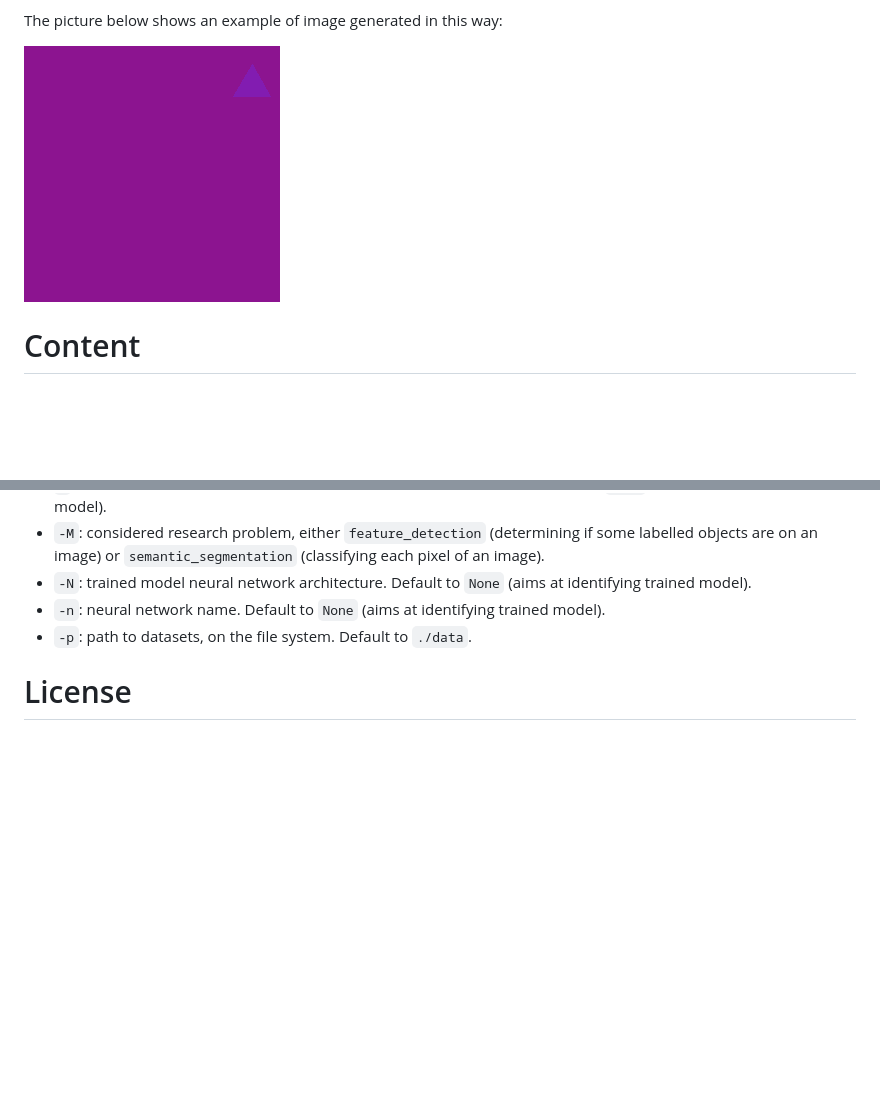
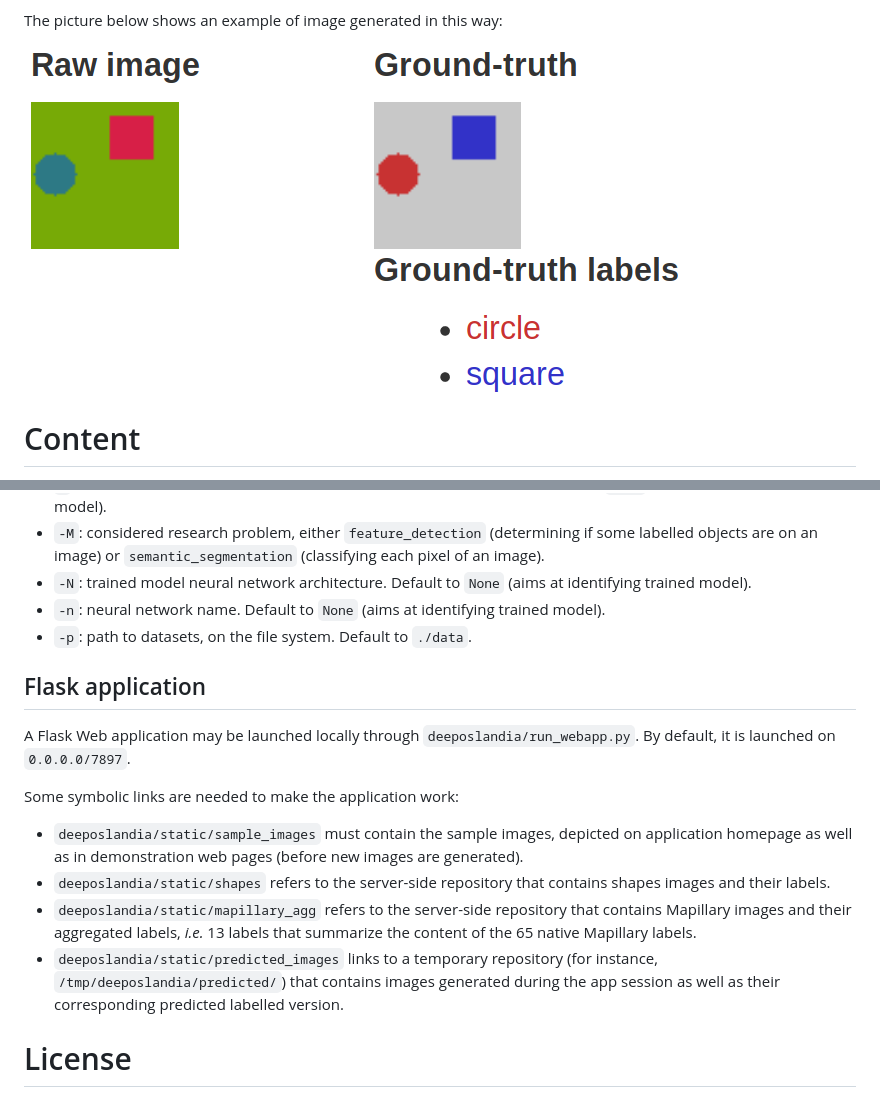
Before and after one commit to Oslandia/deeposlandia, a Markdown page: README.md, 2 parts joined by grey strips. Rendered like a GitHub page; pictures changed too: images/shape_00000.png (deleted), images/shapes_example_2.png (added); blank space fills up the shorter version.

Commit message:
readme: update readme with a fresher shape image and some comments on Flask app

```diff
--- a/README.md
+++ b/README.md
@@ -26,7 +26,7 @@ to image borders). The shape and background colors are randomly generated as wel
 
 The picture below shows an example of image generated in this way:
 
-![Example of shape image](./images/shape_00000.png)
+![Example of shape image](./images/shapes_example_2.png)
 
 # Content
 
@@ -187,6 +187,25 @@ The list of handled parameters is as follows:
 + `-n`: neural network name. Default to `None` (aims at identifying trained model).
 + `-p`: path to datasets, on the file system. Default to `./data`.
 
+## Flask application
+
+A Flask Web application may be launched locally through
+`deeposlandia/run_webapp.py`. By default, it is launched on `0.0.0.0/7897`.
+
+Some symbolic links are needed to make the application work:
++ `deeposlandia/static/sample_images` must contain the sample images, depicted
+  on application homepage as well as in demonstration web pages (before new
+  images are generated).
++ `deeposlandia/static/shapes` refers to the server-side repository that
+  contains shapes images and their labels.
++ `deeposlandia/static/mapillary_agg` refers to the server-side repository that
+  contains Mapillary images and their aggregated labels, *i.e.* 13 labels that
+  summarize the content of the 65 native Mapillary labels.
++ `deeposlandia/static/predicted_images` links to a temporary repository (for
+  instance, `/tmp/deeposlandia/predicted/`) that contains images generated
+  during the app session as well as their corresponding predicted labelled
+  version.
+
 # License
 
 The program license is described in [LICENSE.md](./LICENSE.md).
```
